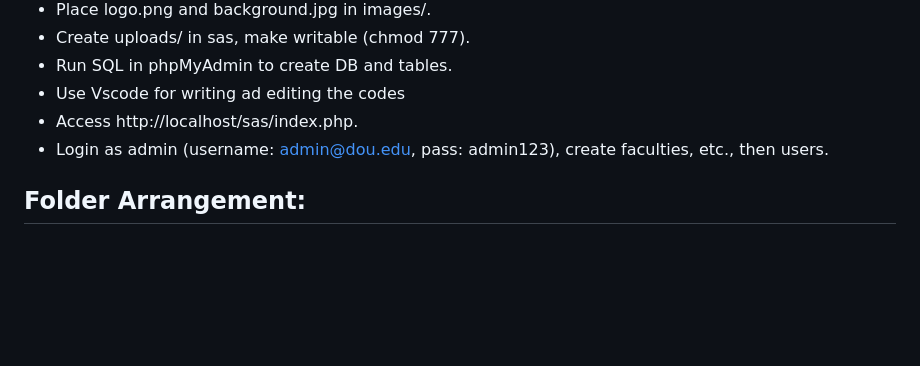
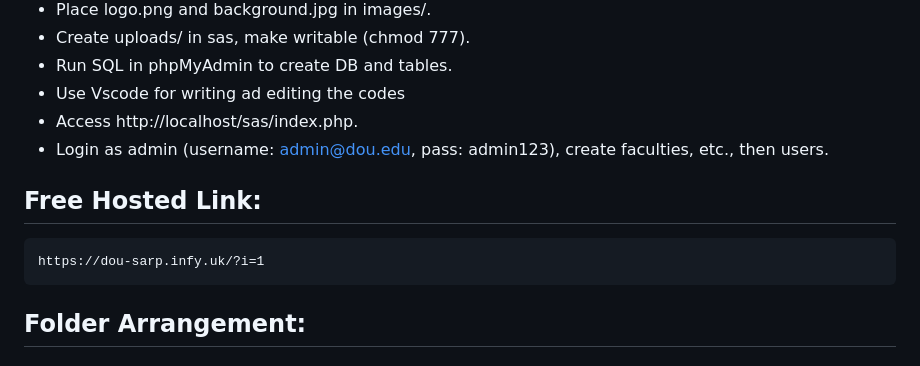
Before and after one commit to 0livana/sas, a Markdown page: README.md, the part around the change. Drawn GitHub-style; blank space fills up the shorter version.

Commit message:
Added the free hosted link

```diff
--- a/README.md
+++ b/README.md
@@ -48,6 +48,9 @@ The Student Assessment System (SAS) is a web-based application designed to manag
 - Access http://localhost/sas/index.php.
 - Login as admin (username: admin@dou.edu, pass: admin123), create faculties, etc., then users.
 
+## Free Hosted Link:
+    https://dou-sarp.infy.uk/?i=1
+
 ## Folder Arrangement:
 #### student_assessment_system/
 - ├── index.php
```
